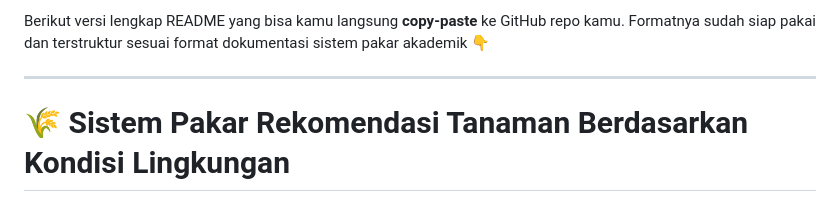
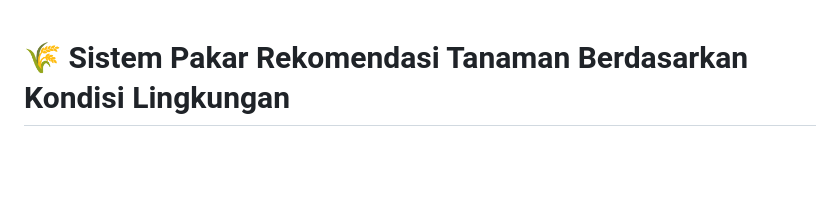
Before and after one commit to raihants/Sistem-pakar-rekomendasi-tanaman-berdasarkan-kondisi-lingkungan, a Markdown page: README.md, the part around the change. GitHub-like rendering; blank space fills up the shorter version.

Commit message:
Update README by removing introductory content
Removed introductory lines from README.

```diff
--- a/README.md
+++ b/README.md
@@ -1,8 +1,3 @@
-Berikut versi lengkap README yang bisa kamu langsung **copy-paste** ke GitHub repo kamu.
-Formatnya sudah siap pakai dan terstruktur sesuai format dokumentasi sistem pakar akademik 👇
-
----
-
 # 🌾 Sistem Pakar Rekomendasi Tanaman Berdasarkan Kondisi Lingkungan
 
 ## 📖 Deskripsi Proyek
```
